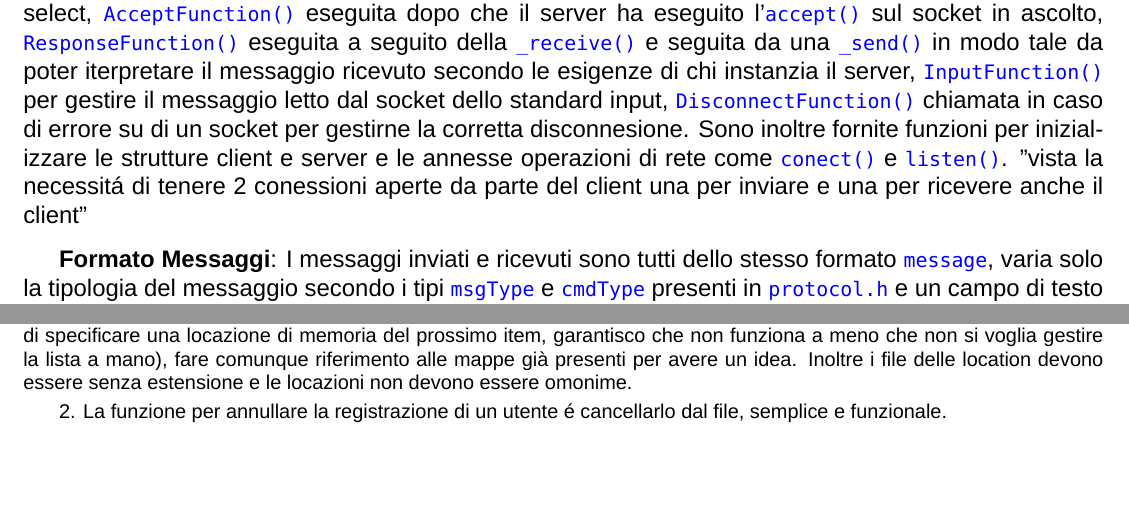
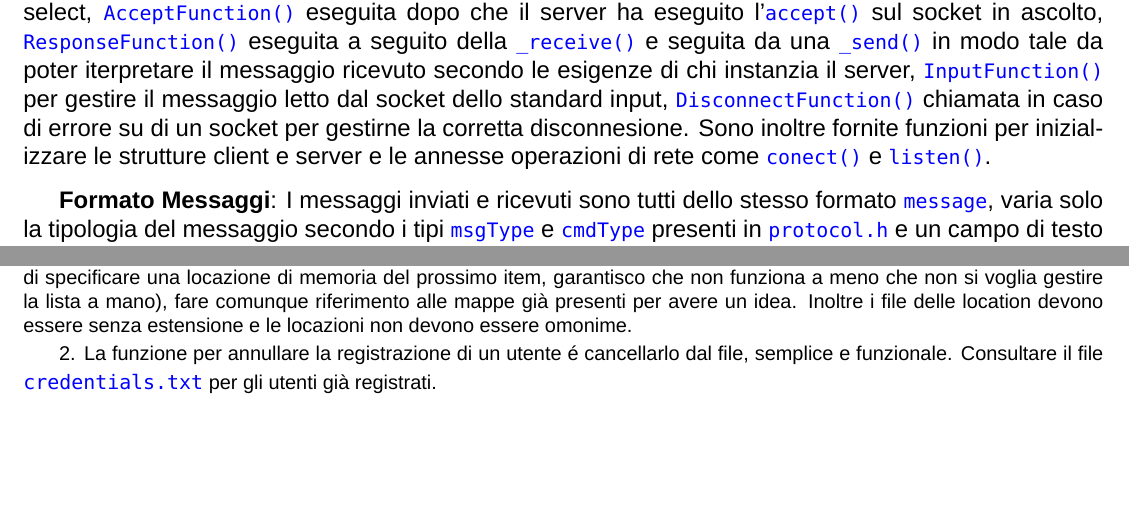
Before and after one commit to ilnerdchuck/Progetto-Reti-Informatiche-23_24, a LaTeX document (relazione.tex): two parts of pages 1 and 3 of 3, joined at a grey line, cut so that both start at the same text. Compiled offline with LuaLaTeX; a missing font is replaced by an installed copy or a similar font.

Commit message:
fix: relazione

```diff
--- a/relazione.tex
+++ b/relazione.tex
@@ -28,7 +28,7 @@ Lo stato di un client (gamer) viene suddiviso in tre stati: non autenticato, aut
 
 \vspace{0.1in}
 
-Il modulo network.h permette di definire server modulari, che utilizzino I/O multiplexing, con chiamate a funzioni in vari stati della  \codeword{listen_server()}: \codeword{TickFunction()} eseguita a inizio ciclo dopo la select, \codeword{AcceptFunction()} eseguita dopo che il server ha eseguito l'\codeword{accept()} sul socket in ascolto, \codeword{ResponseFunction()} eseguita a seguito della \codeword{_receive()} e seguita da una \codeword{_send()} in modo tale da poter iterpretare il messaggio ricevuto secondo le esigenze di chi instanzia il server, \codeword{InputFunction()} per gestire il messaggio letto dal socket dello standard input, \codeword{DisconnectFunction()} chiamata in caso di errore su di un socket per gestirne la corretta disconnesione. Sono inoltre fornite funzioni per inizializzare le strutture client e server e le annesse operazioni di rete come \codeword{conect()} e \codeword{listen()}. "vista la necessitá di tenere 2 conessioni aperte da parte del client una per inviare e una per ricevere anche il client"
+Il modulo network.h permette di definire server modulari, che utilizzino I/O multiplexing, con chiamate a funzioni in vari stati della  \codeword{listen_server()}: \codeword{TickFunction()} eseguita a inizio ciclo dopo la select, \codeword{AcceptFunction()} eseguita dopo che il server ha eseguito l'\codeword{accept()} sul socket in ascolto, \codeword{ResponseFunction()} eseguita a seguito della \codeword{_receive()} e seguita da una \codeword{_send()} in modo tale da poter iterpretare il messaggio ricevuto secondo le esigenze di chi instanzia il server, \codeword{InputFunction()} per gestire il messaggio letto dal socket dello standard input, \codeword{DisconnectFunction()} chiamata in caso di errore su di un socket per gestirne la corretta disconnesione. Sono inoltre fornite funzioni per inizializzare le strutture client e server e le annesse operazioni di rete come \codeword{conect()} e \codeword{listen()}.
 
 \vspace{0.1in}
 
@@ -56,6 +56,6 @@ In tutto il progetto qundo si scrivono stringhe sia terminale che nei file evita
 
 1. La struttura di una mappa é cosi composta: all'interno della cartella si deve trovaer un file chiamato \codeword{room} il quale si occupa di impostare la stanza base che viene trattata come una location, il formato del file é descritto in seguito insieme alle location. I successivi file sono le location che compongono la stanza, il formato del file deve essere il seguente: la prima riga deve contenere la descrizione della location, in seguito in ogni riga si puó aggiungere un oggetto separando ogni campo che corrisponde all'oggetto da un \codeword{'_'}, l'ordine dei campi é lo stesso della struttura presente in \codeword{room.h} nel quale é anche presente tramite commenti una descrizione dei vari campi(evitare spazi nel nome dell'oggetto e ovviamente evitare di specificare una locazione di memoria del prossimo item, garantisco che non funziona a meno che non si voglia gestire la lista a mano), fare comunque riferimento alle mappe già presenti per avere un idea. Inoltre i file delle location devono essere senza estensione e le locazioni non devono essere omonime.
 
-2. La funzione per annullare la registrazione di un utente é cancellarlo dal file, semplice e funzionale.
+2. La funzione per annullare la registrazione di un utente é cancellarlo dal file, semplice e funzionale. Consultare il file \codeword{credentials.txt} per gli utenti già registrati.
 }
 \end{document}
```
Also changed, not shown: Relazione - Francesco Mignone 569223.pdf (added), Specifiche progetto.pdf (renamed from progetto 2023.pdf).
